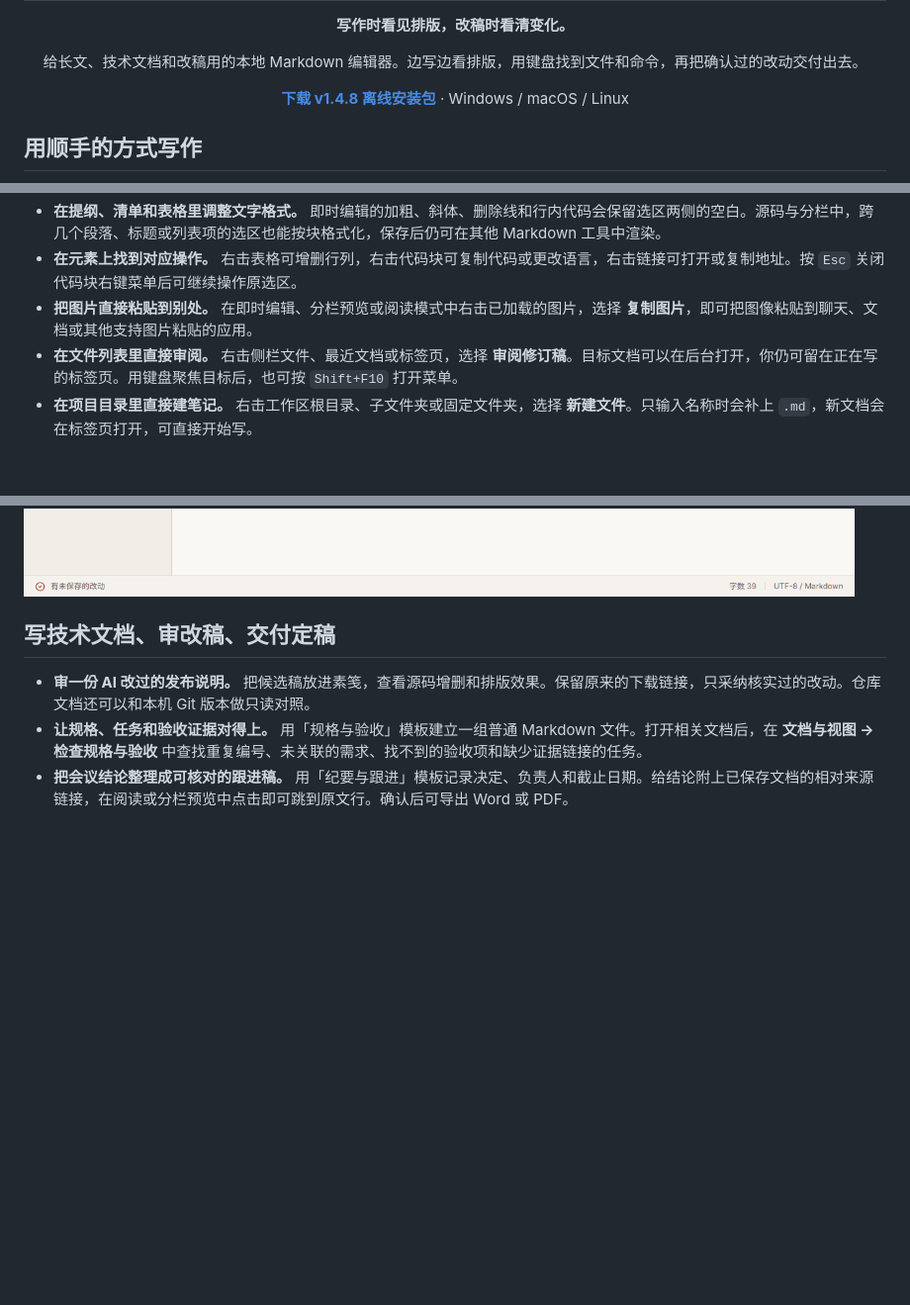
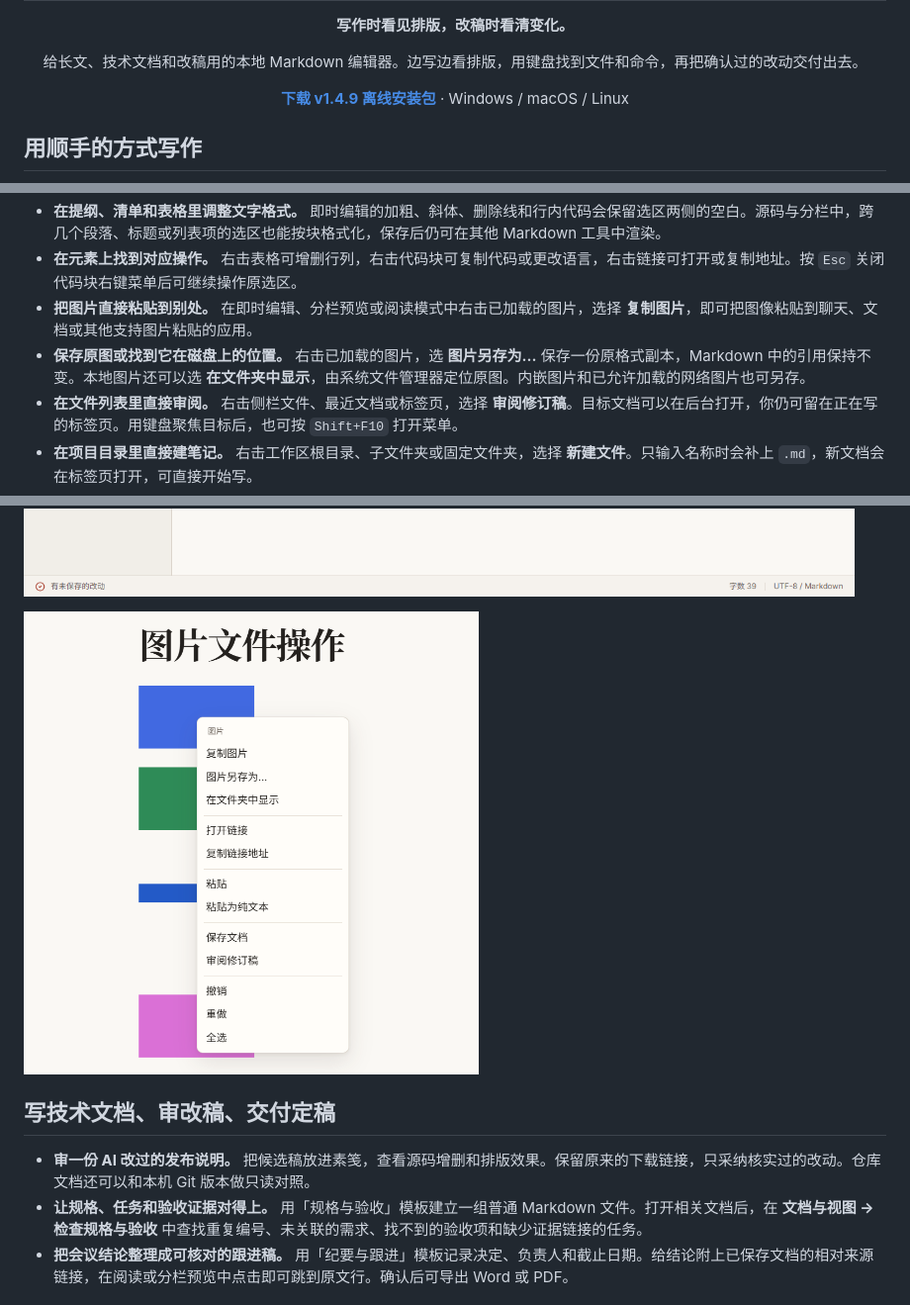
Before and after one commit to peterwangze/sujian-markdown, a Markdown page: README.md, 3 parts joined by grey strips. Shown at 99% size. Rendered like a GitHub page; pictures changed too: docs/images/sujian-image-context.png (added); blank space fills up the shorter version.

Commit message:
Save and reveal images from the editor context menu

```diff
--- a/README.md
+++ b/README.md
@@ -6,7 +6,7 @@
 
 <p align="center"><strong>写作时看见排版，改稿时看清变化。</strong></p>
 <p align="center">给长文、技术文档和改稿用的本地 Markdown 编辑器。边写边看排版，用键盘找到文件和命令，再把确认过的改动交付出去。</p>
-<p align="center"><a href="https://github.com/peterwangze/sujian-markdown/releases/tag/v1.4.8"><strong>下载 v1.4.8 离线安装包</strong></a> · Windows / macOS / Linux</p>
+<p align="center"><a href="https://github.com/peterwangze/sujian-markdown/releases/tag/v1.4.9"><strong>下载 v1.4.9 离线安装包</strong></a> · Windows / macOS / Linux</p>
 
 ## 用顺手的方式写作
 
@@ -31,11 +31,14 @@
 - **在提纲、清单和表格里调整文字格式。** 即时编辑的加粗、斜体、删除线和行内代码会保留选区两侧的空白。源码与分栏中，跨几个段落、标题或列表项的选区也能按块格式化，保存后仍可在其他 Markdown 工具中渲染。
 - **在元素上找到对应操作。** 右击表格可增删行列，右击代码块可复制代码或更改语言，右击链接可打开或复制地址。按 `Esc` 关闭代码块右键菜单后可继续操作原选区。
 - **把图片直接粘贴到别处。** 在即时编辑、分栏预览或阅读模式中右击已加载的图片，选择 **复制图片**，即可把图像粘贴到聊天、文档或其他支持图片粘贴的应用。
+- **保存原图或找到它在磁盘上的位置。** 右击已加载的图片，选 **图片另存为…** 保存一份原格式副本，Markdown 中的引用保持不变。本地图片还可以选 **在文件夹中显示**，由系统文件管理器定位原图。内嵌图片和已允许加载的网络图片也可另存。
 - **在文件列表里直接审阅。** 右击侧栏文件、最近文档或标签页，选择 **审阅修订稿**。目标文档可以在后台打开，你仍可留在正在写的标签页。用键盘聚焦目标后，也可按 `Shift+F10` 打开菜单。
 - **在项目目录里直接建笔记。** 右击工作区根目录、子文件夹或固定文件夹，选择 **新建文件**。只输入名称时会补上 `.md`，新文档会在标签页打开，可直接开始写。
 - **在代码旁选择语言或图表类型。** 在即时编辑中点击代码块右下角的标签，用语言名或 `py`、`ts`、`proto` 等别名搜索。已有的 Pandoc 围栏代码和 Quarto 代码单元也能高亮，切换语言时保留原有属性和选项。点击代码块中的复制按钮可提取代码。Flowchart.js 支持 `flowchart` 和 `flow`，Graphviz 支持 `graphviz` 和 `dot`，正文以 `flowchart LR` 或 `graph TD` 开头时选择 `mermaid`。
 
 ![在素笺代码块右下角打开语言选择器，输入 ja 后列出 JavaScript 和 Java。](docs/images/sujian-code-language.png)
+
+<img src="docs/images/sujian-image-context.png" alt="即时编辑中右击带链接的图片。菜单顶部是复制图片、图片另存为、在文件夹中显示，随后是链接操作。" width="460">
 
 ## 写技术文档、审改稿、交付定稿
 
```
Also changed, not shown: other parts of README.md (+4 -4 lines), docs/desktop-interaction-acceptance.md (+1 -0 lines), docs/usability.md (+2 -0 lines), 10 other files.
